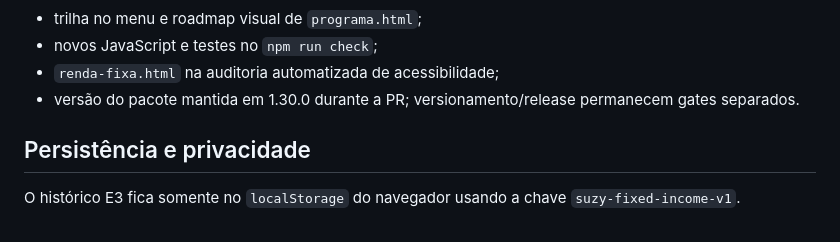
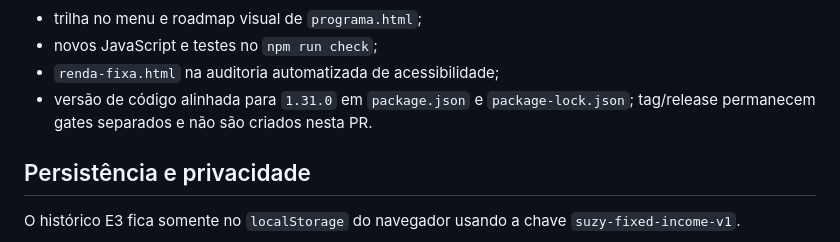
Before and after one commit to detritoscosmico/suzy-command-center, a Markdown page: docs/trilha-renda-fixa.md, the part around the change. GitHub-like rendering.

Commit message:
docs: alinhar trilha à versão de código 1.31.0

```diff
--- a/docs/trilha-renda-fixa.md
+++ b/docs/trilha-renda-fixa.md
@@ -150,7 +150,7 @@ Integrações desta PR:
 - trilha no menu e roadmap visual de `programa.html`;
 - novos JavaScript e testes no `npm run check`;
 - `renda-fixa.html` na auditoria automatizada de acessibilidade;
-- versão do pacote mantida em 1.30.0 durante a PR; versionamento/release permanecem gates separados.
+- versão de código alinhada para `1.31.0` em `package.json` e `package-lock.json`; tag/release permanecem gates separados e não são criados nesta PR.
 
 ## Persistência e privacidade
 
```
